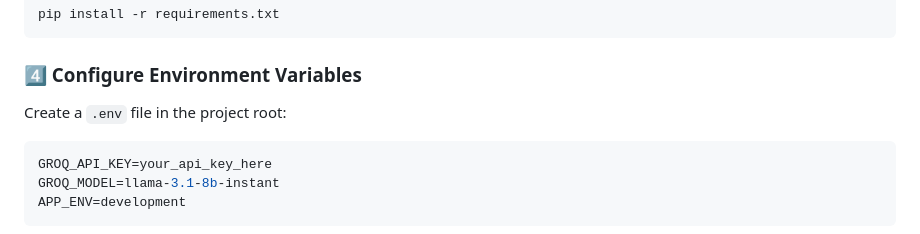
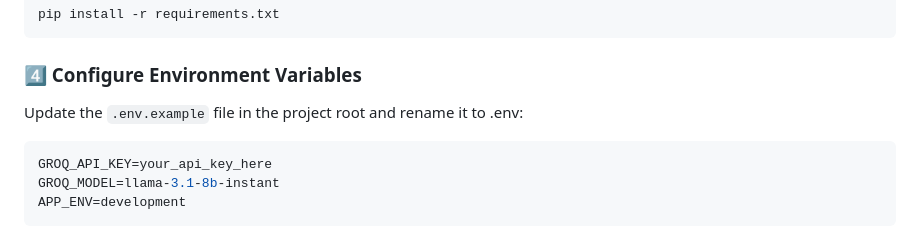
Before and after one commit to sanskritim05/clinical-note-simplifier, a Markdown page: README.md, the part around the change. Rendered like a GitHub page.

````diff
--- a/README.md
+++ b/README.md
@@ -120,7 +120,7 @@ pip install -r requirements.txt
 
 ### 4️⃣ Configure Environment Variables
 
-Create a `.env` file in the project root:
+Update the `.env.example` file in the project root and rename it to .env:
 
 ```env
 GROQ_API_KEY=your_api_key_here
````
